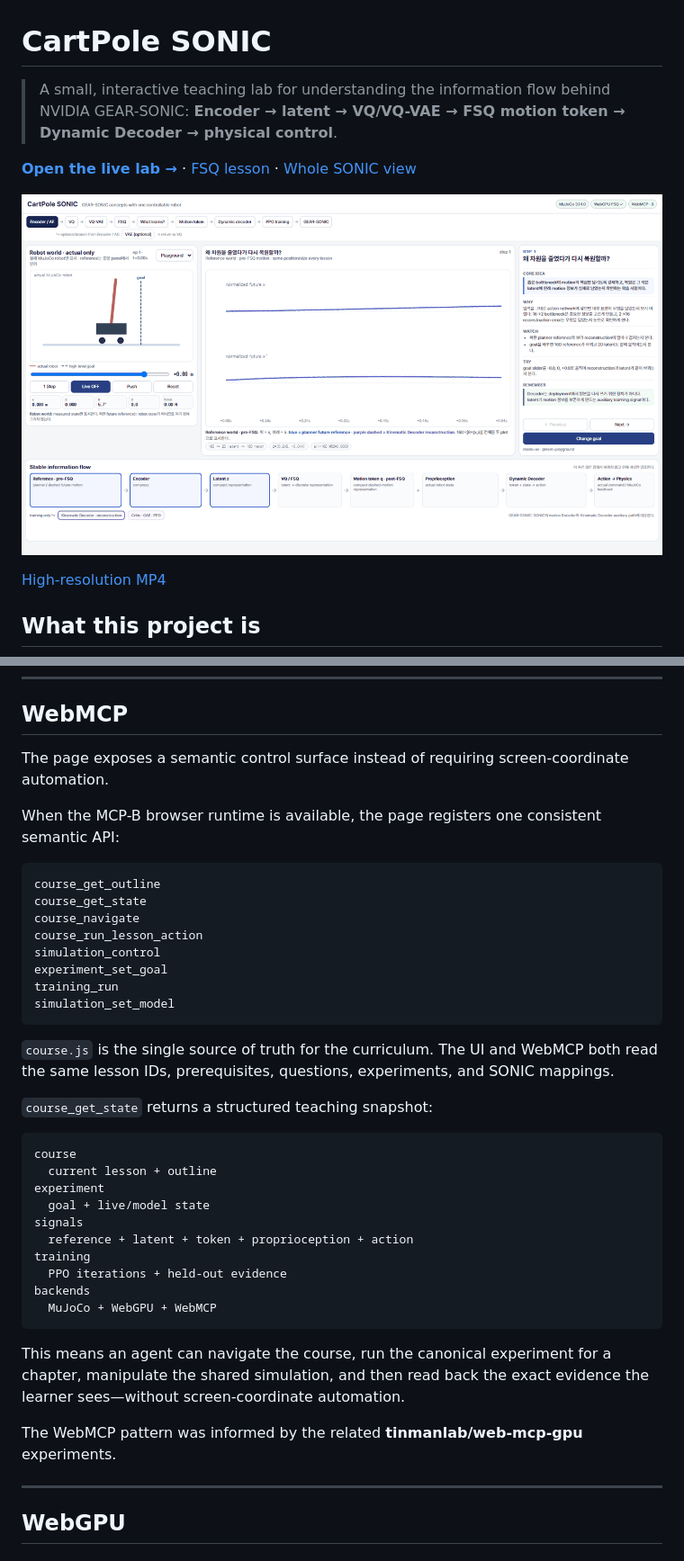
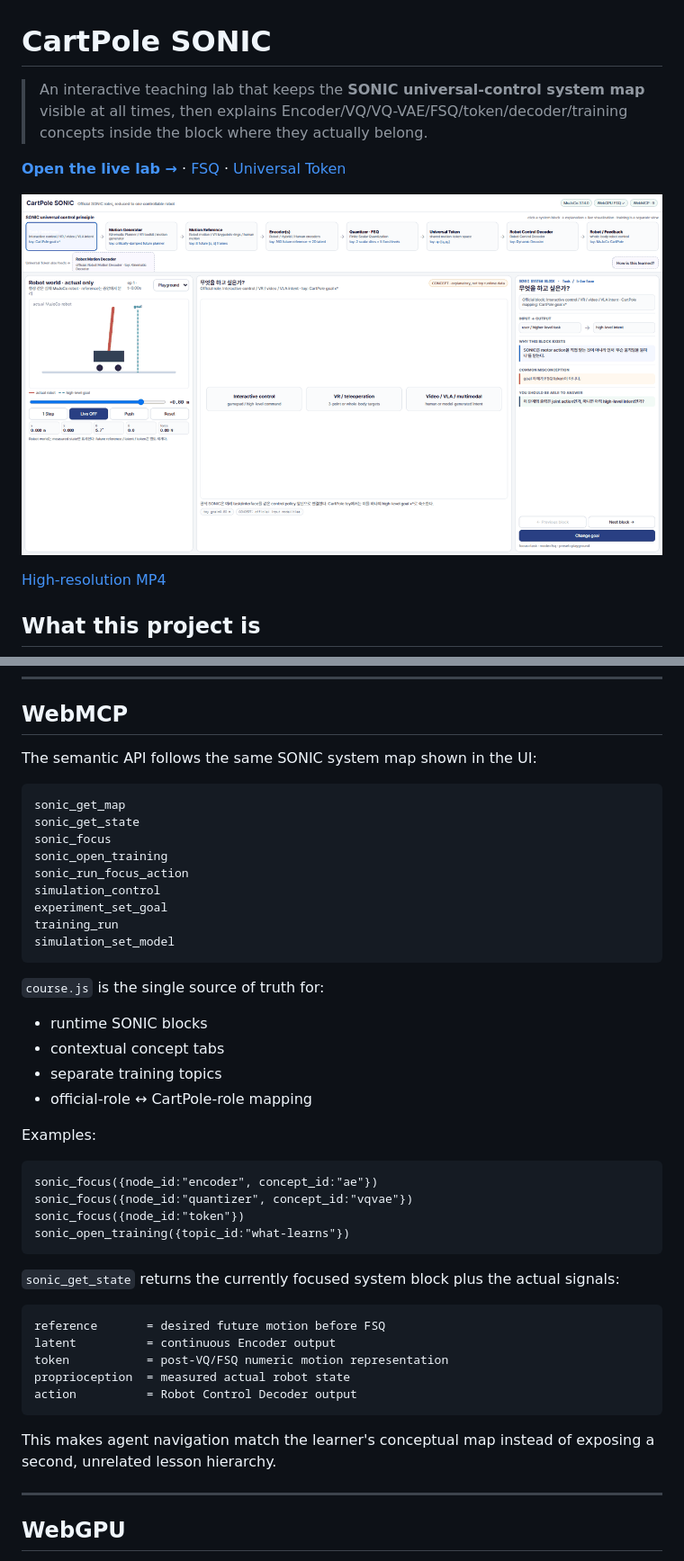
Before and after one commit to tinmanlab/cartpole-sonic, a Markdown page: README.md, 2 parts joined by grey strips. Shown at 90% size. Rendered like a GitHub page; pictures changed too: media/cartpole-sonic-demo.gif.

````diff
--- a/README.md
+++ b/README.md
@@ -1,8 +1,8 @@
 # CartPole SONIC
 
-> A small, interactive teaching lab for understanding the information flow behind NVIDIA GEAR-SONIC: **Encoder → latent → VQ/VQ-VAE → FSQ motion token → Dynamic Decoder → physical control**.
+> An interactive teaching lab that keeps the **SONIC universal-control system map** visible at all times, then explains Encoder/VQ/VQ-VAE/FSQ/token/decoder/training concepts inside the block where they actually belong.
 
-[**Open the live lab →**](https://tinmanlab.github.io/cartpole-sonic/) · [FSQ lesson](https://tinmanlab.github.io/cartpole-sonic/?lesson=fsq) · [Whole SONIC view](https://tinmanlab.github.io/cartpole-sonic/?lesson=sonic)
+[**Open the live lab →**](https://tinmanlab.github.io/cartpole-sonic/) · [FSQ](https://tinmanlab.github.io/cartpole-sonic/?focus=quantizer&concept=fsq) · [Universal Token](https://tinmanlab.github.io/cartpole-sonic/?focus=token)
 
 <p align="center">
   <a href="https://tinmanlab.github.io/cartpole-sonic/">
@@ -463,41 +474,47 @@ These are teaching variants, not official Playground benchmark tasks.
 
 ## WebMCP
 
-The page exposes a semantic control surface instead of requiring screen-coordinate automation.
-
-When the MCP-B browser runtime is available, the page registers one consistent semantic API:
+The semantic API follows the same SONIC system map shown in the UI:
 
 ```text
-course_get_outline
-course_get_state
-course_navigate
-course_run_lesson_action
+sonic_get_map
+sonic_get_state
+sonic_focus
+sonic_open_training
+sonic_run_focus_action
 simulation_control
 experiment_set_goal
 training_run
 simulation_set_model
 ```
 
-`course.js` is the single source of truth for the curriculum. The UI and WebMCP both read the same lesson IDs, prerequisites, questions, experiments, and SONIC mappings.
+`course.js` is the single source of truth for:
 
-`course_get_state` returns a structured teaching snapshot:
+- runtime SONIC blocks
+- contextual concept tabs
+- separate training topics
+- official-role ↔ CartPole-role mapping
+
+Examples:
 
 ```text
-course
-  current lesson + outline
-experiment
-  goal + live/model state
-signals
-  reference + latent + token + proprioception + action
-training
-  PPO iterations + held-out evidence
-backends
-  MuJoCo + WebGPU + WebMCP
+sonic_focus({node_id:"encoder", concept_id:"ae"})
+sonic_focus({node_id:"quantizer", concept_id:"vqvae"})
+sonic_focus({node_id:"token"})
+sonic_open_training({topic_id:"what-learns"})
 ```
 
-This means an agent can navigate the course, run the canonical experiment for a chapter, manipulate the shared simulation, and then read back the exact evidence the learner sees—without screen-coordinate automation.
+`sonic_get_state` returns the currently focused system block plus the actual signals:
 
-The WebMCP pattern was informed by the related **tinmanlab/web-mcp-gpu** experiments.
+```text
+reference       = desired future motion before FSQ
+latent          = continuous Encoder output
+token           = post-VQ/FSQ numeric motion representation
+proprioception  = measured actual robot state
+action          = Robot Control Decoder output
+```
+
+This makes agent navigation match the learner's conceptual map instead of exposing a second, unrelated lesson hierarchy.
 
 ---
 
````
Also changed, not shown: other parts of README.md (+68 -57 lines), 7 other files.
